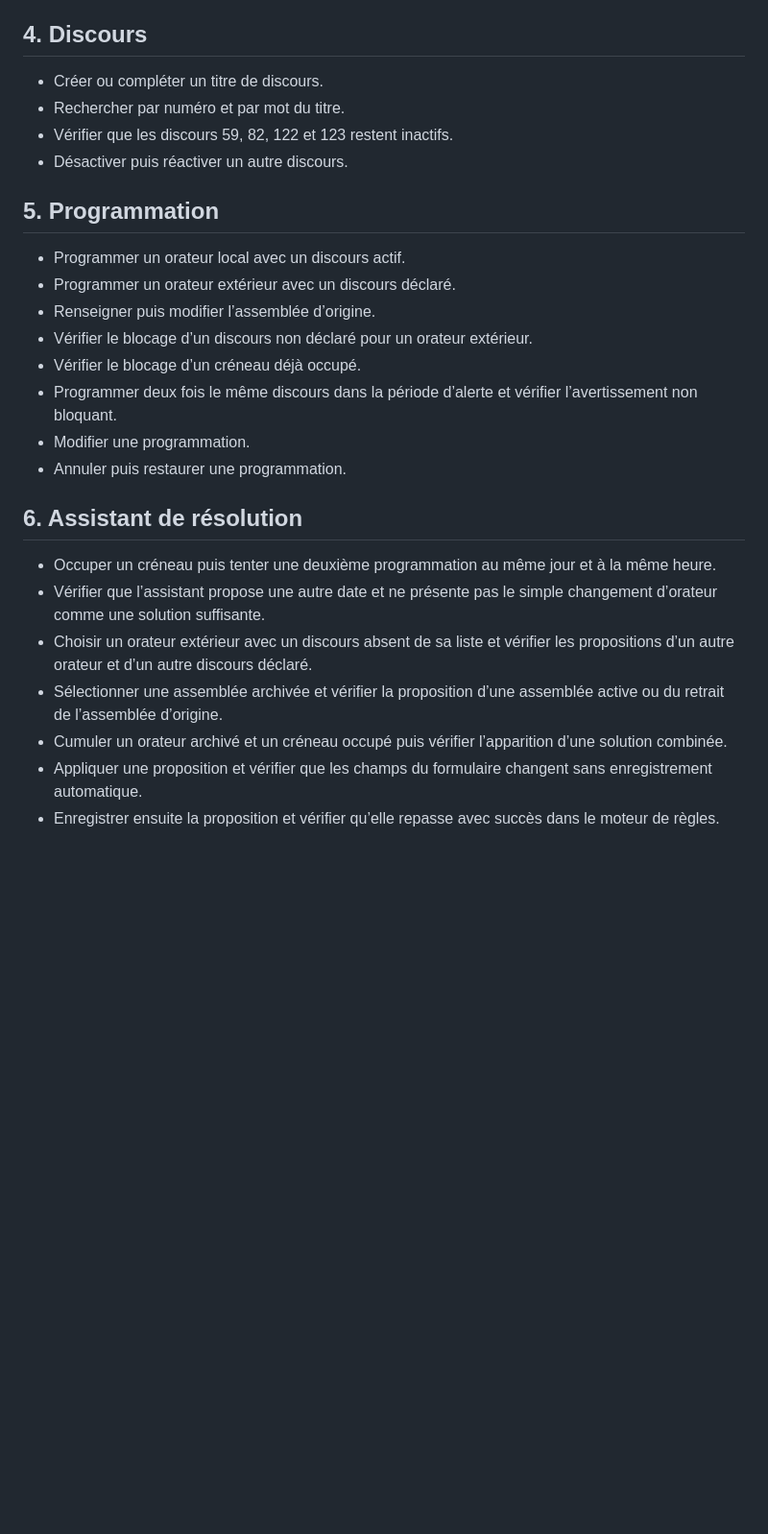
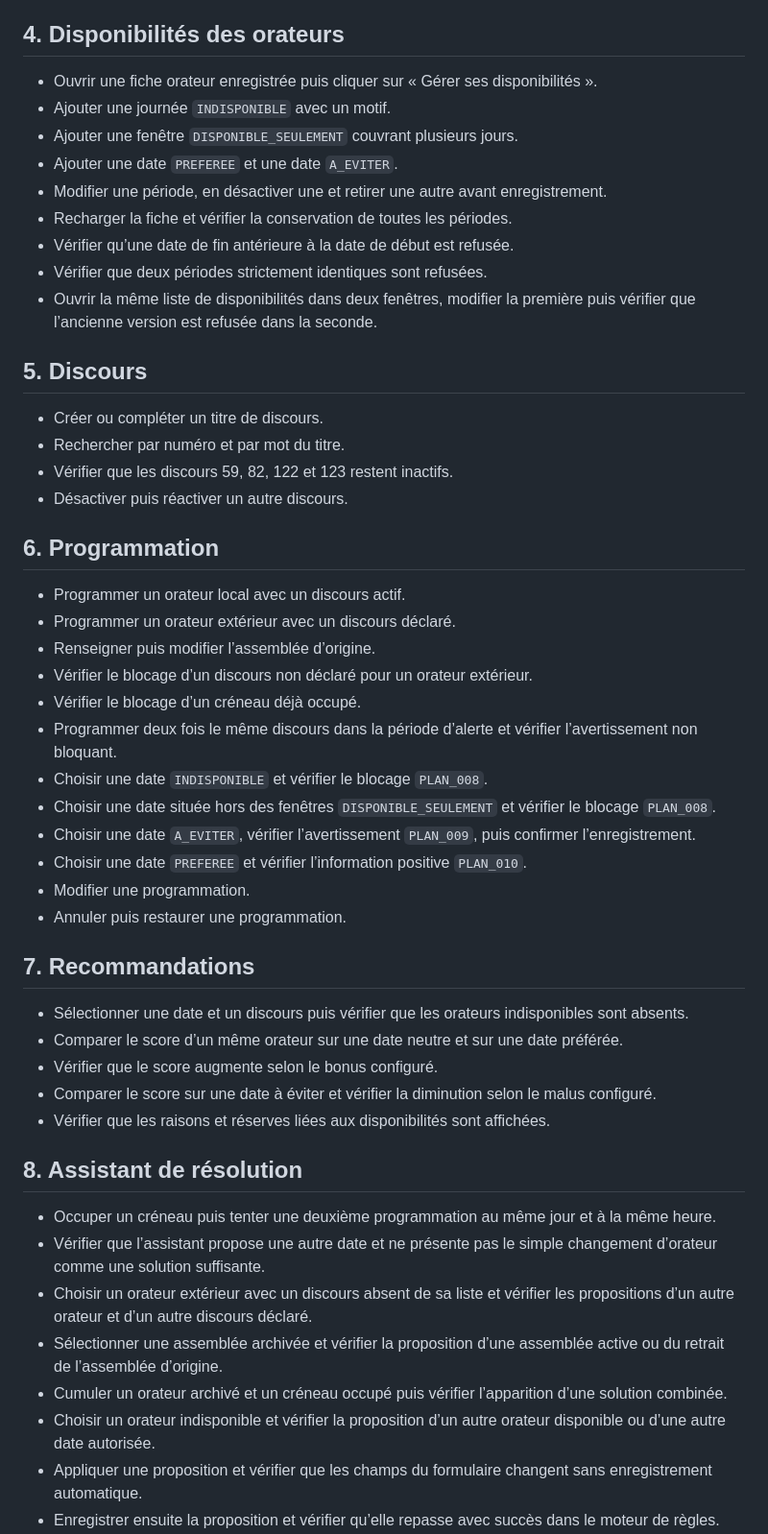
Before and after one commit to fabriceb-create/CoordoDiscours, a Markdown page: docs/PLAN_TESTS.md, the part around one of its changes. Shown at 96% size. Rendered like a GitHub page; blank space fills up the shorter version.

```diff
--- a/docs/PLAN_TESTS.md
+++ b/docs/PLAN_TESTS.md
@@ -31,14 +32,26 @@
 - Vérifier la recherche par nom, assemblée et téléphone.
 - Archiver puis restaurer une fiche.
 
-## 4. Discours
+## 4. Disponibilités des orateurs
+
+- Ouvrir une fiche orateur enregistrée puis cliquer sur « Gérer ses disponibilités ».
+- Ajouter une journée `INDISPONIBLE` avec un motif.
+- Ajouter une fenêtre `DISPONIBLE_SEULEMENT` couvrant plusieurs jours.
+- Ajouter une date `PREFEREE` et une date `A_EVITER`.
+- Modifier une période, en désactiver une et retirer une autre avant enregistrement.
+- Recharger la fiche et vérifier la conservation de toutes les périodes.
+- Vérifier qu’une date de fin antérieure à la date de début est refusée.
+- Vérifier que deux périodes strictement identiques sont refusées.
+- Ouvrir la même liste de disponibilités dans deux fenêtres, modifier la première puis vérifier que l’ancienne version est refusée dans la seconde.
+
+## 5. Discours
 
 - Créer ou compléter un titre de discours.
 - Rechercher par numéro et par mot du titre.
 - Vérifier que les discours 59, 82, 122 et 123 restent inactifs.
 - Désactiver puis réactiver un autre discours.
 
-## 5. Programmation
+## 6. Programmation
 
 - Programmer un orateur local avec un discours actif.
 - Programmer un orateur extérieur avec un discours déclaré.
@@ -46,16 +59,29 @@
 - Vérifier le blocage d’un discours non déclaré pour un orateur extérieur.
 - Vérifier le blocage d’un créneau déjà occupé.
 - Programmer deux fois le même discours dans la période d’alerte et vérifier l’avertissement non bloquant.
+- Choisir une date `INDISPONIBLE` et vérifier le blocage `PLAN_008`.
+- Choisir une date située hors des fenêtres `DISPONIBLE_SEULEMENT` et vérifier le blocage `PLAN_008`.
+- Choisir une date `A_EVITER`, vérifier l’avertissement `PLAN_009`, puis confirmer l’enregistrement.
+- Choisir une date `PREFEREE` et vérifier l’information positive `PLAN_010`.
 - Modifier une programmation.
 - Annuler puis restaurer une programmation.
 
-## 6. Assistant de résolution
+## 7. Recommandations
+
+- Sélectionner une date et un discours puis vérifier que les orateurs indisponibles sont absents.
+- Comparer le score d’un même orateur sur une date neutre et sur une date préférée.
+- Vérifier que le score augmente selon le bonus configuré.
+- Comparer le score sur une date à éviter et vérifier la diminution selon le malus configuré.
+- Vérifier que les raisons et réserves liées aux disponibilités sont affichées.
+
+## 8. Assistant de résolution
 
 - Occuper un créneau puis tenter une deuxième programmation au même jour et à la même heure.
 - Vérifier que l’assistant propose une autre date et ne présente pas le simple changement d’orateur comme une solution suffisante.
 - Choisir un orateur extérieur avec un discours absent de sa liste et vérifier les propositions d’un autre orateur et d’un autre discours déclaré.
 - Sélectionner une assemblée archivée et vérifier la proposition d’une assemblée active ou du retrait de l’assemblée d’origine.
 - Cumuler un orateur archivé et un créneau occupé puis vérifier l’apparition d’une solution combinée.
+- Choisir un orateur indisponible et vérifier la proposition d’un autre orateur disponible ou d’une autre date autorisée.
 - Appliquer une proposition et vérifier que les champs du formulaire changent sans enregistrement automatique.
 - Enregistrer ensuite la proposition et vérifier qu’elle repasse avec succès dans le moteur de règles.
 - Vérifier que les propositions sont classées par score et que les avertissements éventuels restent visibles.
```
Also changed, not shown: other parts of docs/PLAN_TESTS.md (+30 -9 lines).
